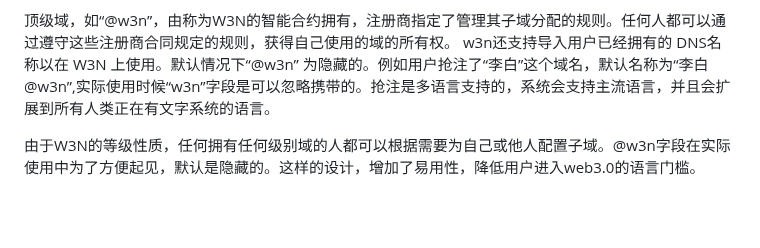
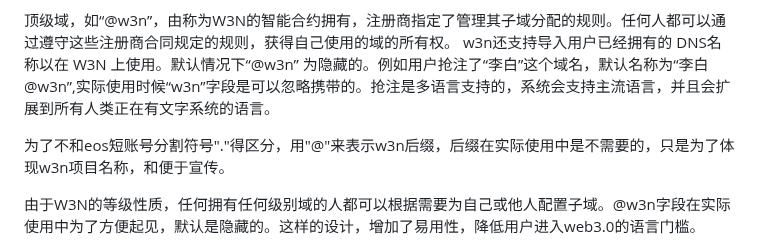
Before and after one commit to monstredd/Web3SuperNameSystem, a Markdown page: README.md, the part around one of its changes. Rendered like a GitHub page; blank space fills up the shorter version.

```diff
--- a/README.md
+++ b/README.md
@@ -54,6 +56,8 @@ W3N 与以太坊的ENS和互联网的域名服务 DNS 具有相似的目标，
 
 顶级域，如“@w3n”，由称为W3N的智能合约拥有，注册商指定了管理其子域分配的规则。任何人都可以通过遵守这些注册商合同规定的规则，获得自己使用的域的所有权。 w3n还支持导入用户已经拥有的 DNS名称以在 W3N 上使用。默认情况下“@w3n” 为隐藏的。例如用户抢注了“李白”这个域名，默认名称为“李白@w3n”,实际使用时候“w3n”字段是可以忽略携带的。抢注是多语言支持的，系统会支持主流语言，并且会扩展到所有人类正在有文字系统的语言。
 
+为了不和eos短账号分割符号"."得区分，用"@"来表示w3n后缀，后缀在实际使用中是不需要的，只是为了体现w3n项目名称，和便于宣传。
+
 由于W3N的等级性质，任何拥有任何级别域的人都可以根据需要为自己或他人配置子域。@w3n字段在实际使用中为了方便起见，默认是隐藏的。这样的设计，增加了易用性，降低用户进入web3.0的语言门槛。
 
 W3N部署在EOS公告区块链主网络，未来将扩展到多个EOS姐妹链网络上。如果您使用诸如eosjs ，scatter ，anchor等 Javascript 库之类的库或最终用户应用程序，它将自动检测您正在与之交互的网络并在该网络上使用 W3N 部署。
```
Also changed, not shown: other parts of README.md (+2 -0 lines).
